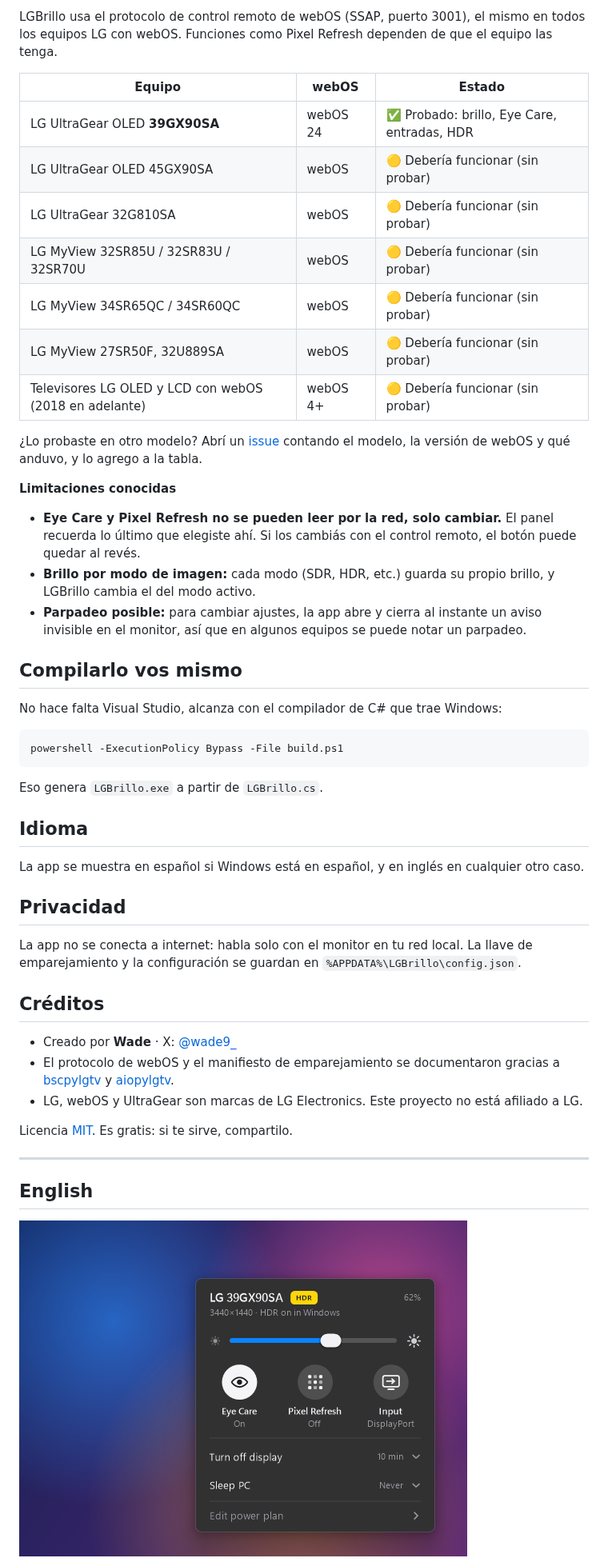
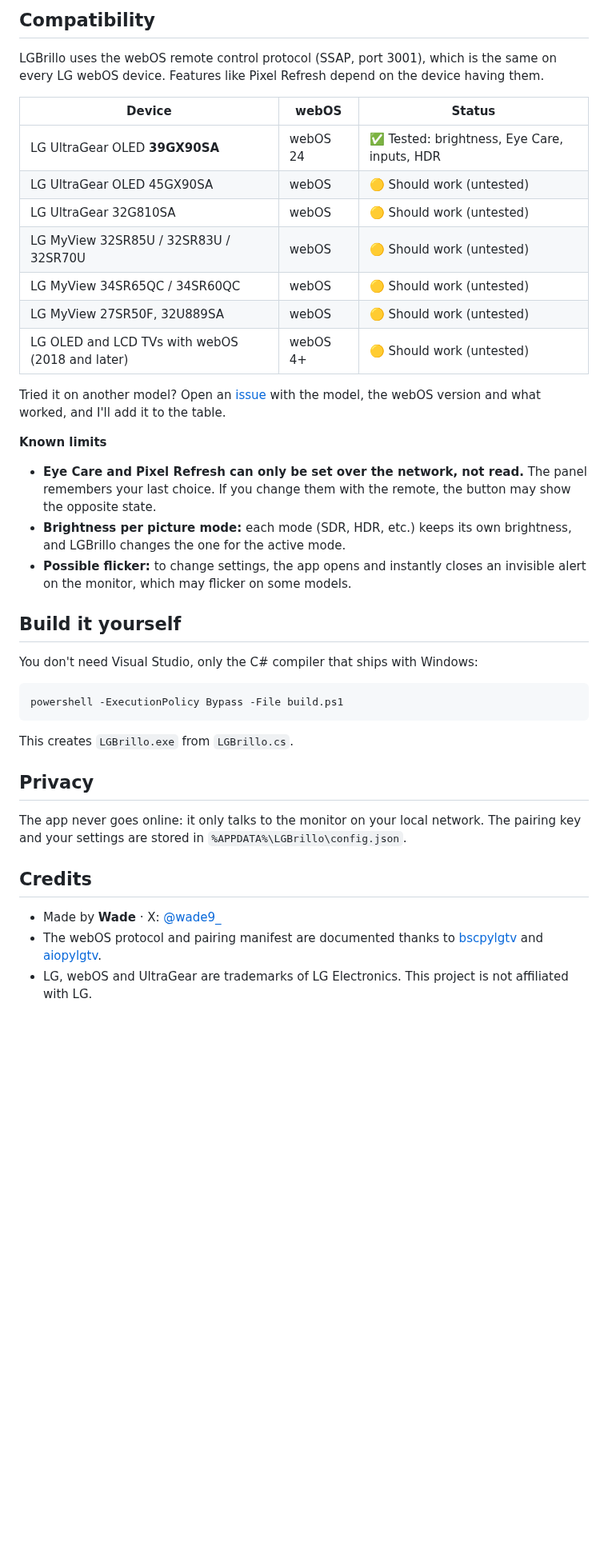
Before and after one commit to xvexera/LGBrillo, a Markdown page: README.md, the part around one of its changes. Shown at 80% size. GitHub-like rendering; pictures changed too: docs/panel-en.png (deleted); blank space fills up the shorter version.

````diff
--- a/README.md
+++ b/README.md
@@ -36,53 +35,43 @@ Los monitores LG con webOS (como la línea UltraGear OLED "Smart" o los MyView)
 
-LGBrillo usa el protocolo de control remoto de webOS (SSAP, puerto 3001), el mismo en todos los equipos LG con webOS. Funciones como Pixel Refresh dependen de que el equipo las tenga.
+## Compatibility
 
-| Equipo | webOS | Estado |
+LGBrillo uses the webOS remote control protocol (SSAP, port 3001), which is the same on every LG webOS device. Features like Pixel Refresh depend on the device having them.
+
+| Device | webOS | Status |
 |---|---|---|
-| LG UltraGear OLED **39GX90SA** | webOS 24 | ✅ Probado: brillo, Eye Care, entradas, HDR |
-| LG UltraGear OLED 45GX90SA | webOS | 🟡 Debería funcionar (sin probar) |
-| LG UltraGear 32G810SA | webOS | 🟡 Debería funcionar (sin probar) |
-| LG MyView 32SR85U / 32SR83U / 32SR70U | webOS | 🟡 Debería funcionar (sin probar) |
-| LG MyView 34SR65QC / 34SR60QC | webOS | 🟡 Debería funcionar (sin probar) |
-| LG MyView 27SR50F, 32U889SA | webOS | 🟡 Debería funcionar (sin probar) |
-| Televisores LG OLED y LCD con webOS (2018 en adelante) | webOS 4+ | 🟡 Debería funcionar (sin probar) |
+| LG UltraGear OLED **39GX90SA** | webOS 24 | ✅ Tested: brightness, Eye Care, inputs, HDR |
+| LG UltraGear OLED 45GX90SA | webOS | 🟡 Should work (untested) |
+| LG UltraGear 32G810SA | webOS | 🟡 Should work (untested) |
+| LG MyView 32SR85U / 32SR83U / 32SR70U | webOS | 🟡 Should work (untested) |
+| LG MyView 34SR65QC / 34SR60QC | webOS | 🟡 Should work (untested) |
+| LG MyView 27SR50F, 32U889SA | webOS | 🟡 Should work (untested) |
+| LG OLED and LCD TVs with webOS (2018 and later) | webOS 4+ | 🟡 Should work (untested) |
 
-¿Lo probaste en otro modelo? Abrí un [issue](../../issues) contando el modelo, la versión de webOS y qué anduvo, y lo agrego a la tabla.
+Tried it on another model? Open an [issue](../../issues) with the model, the webOS version and what worked, and I'll add it to the table.
 
-**Limitaciones conocidas**
+**Known limits**
 
-- **Eye Care y Pixel Refresh no se pueden leer por la red, solo cambiar.** El panel recuerda lo último que elegiste ahí. Si los cambiás con el control remoto, el botón puede quedar al revés.
-- **Brillo por modo de imagen:** cada modo (SDR, HDR, etc.) guarda su propio brillo, y LGBrillo cambia el del modo activo.
-- **Parpadeo posible:** para cambiar ajustes, la app abre y cierra al instante un aviso invisible en el monitor, así que en algunos equipos se puede notar un parpadeo.
+- **Eye Care and Pixel Refresh can only be set over the network, not read.** The panel remembers your last choice. If you change them with the remote, the button may show the opposite state.
+- **Brightness per picture mode:** each mode (SDR, HDR, etc.) keeps its own brightness, and LGBrillo changes the one for the active mode.
+- **Possible flicker:** to change settings, the app opens and instantly closes an invisible alert on the monitor, which may flicker on some models.
 
-## Compilarlo vos mismo
+## Build it yourself
 
-No hace falta Visual Studio, alcanza con el compilador de C# que trae Windows:
+You don't need Visual Studio, only the C# compiler that ships with Windows:
 
 ```powershell
 powershell -ExecutionPolicy Bypass -File build.ps1
 ```
 
-Eso genera `LGBrillo.exe` a partir de `LGBrillo.cs`.
+This creates `LGBrillo.exe` from `LGBrillo.cs`.
 
-## Idioma
+## Privacy
 
-La app se muestra en español si Windows está en español, y en inglés en cualquier otro caso.
+The app never goes online: it only talks to the monitor on your local network. The pairing key and your settings are stored in `%APPDATA%\LGBrillo\config.json`.
 
-## Privacidad
+## Credits
 
-La app no se conecta a internet: habla solo con el monitor en tu red local. La llave de emparejamiento y la configuración se guardan en `%APPDATA%\LGBrillo\config.json`.
+- Made by **Wade** · X: [@wade9_](https://x.com/wade9_)
+- The webOS protocol and pairing manifest are documented thanks to [bscpylgtv](https://github.com/chros73/bscpylgtv) and [aiopylgtv](https://github.com/bendavid/aiopylgtv).
+- LG, webOS and UltraGear are trademarks of LG Electronics. This project is not affiliated with LG.
 
-## Créditos
-
-- Creado por **Wade** · X: [@wade9_](https://x.com/wade9_)
-- El protocolo de webOS y el manifiesto de emparejamiento se documentaron gracias a [bscpylgtv](https://github.com/chros73/bscpylgtv) y [aiopylgtv](https://github.com/bendavid/aiopylgtv).
-- LG, webOS y UltraGear son marcas de LG Electronics. Este proyecto no está afiliado a LG.
-
-Licencia [MIT](LICENSE). Es gratis: si te sirve, compartilo.
-
----
-
-## English
-
-![LGBrillo panel](docs/panel-en.png)
-
````
Also changed, not shown: other parts of README.md (+23 -50 lines), docs/atajos.png (deleted), docs/configuracion.png (deleted), docs/panel.png, docs/settings.png (renamed from docs/configuracion-en.png), docs/shortcut-bar.png (renamed from docs/atajos-en.png), 3 other files.
